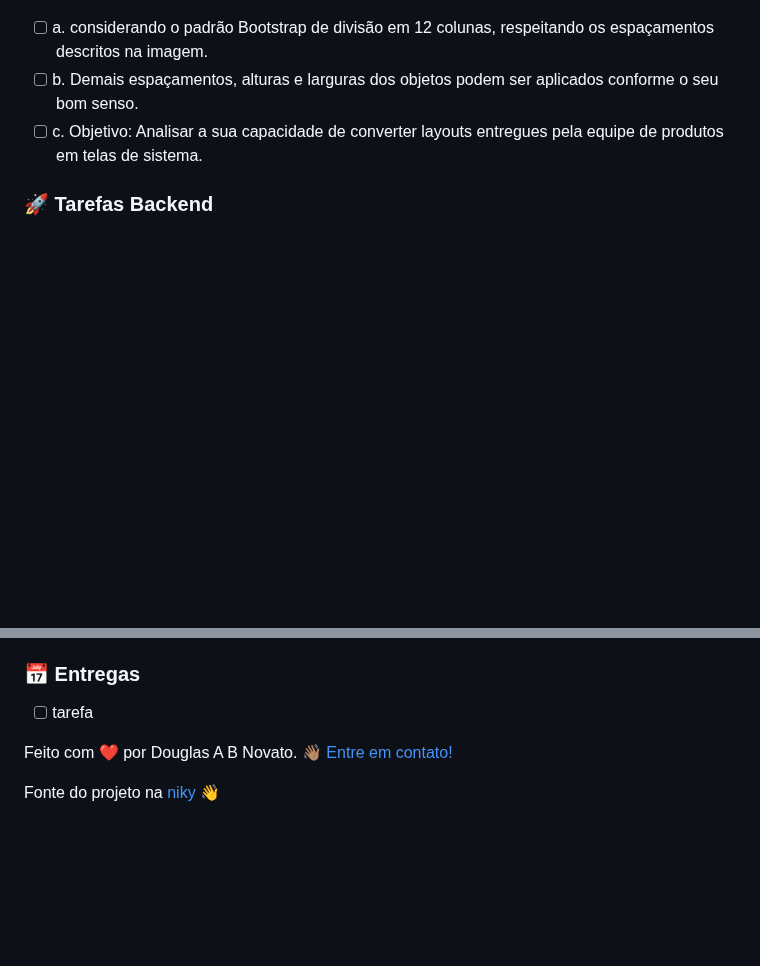
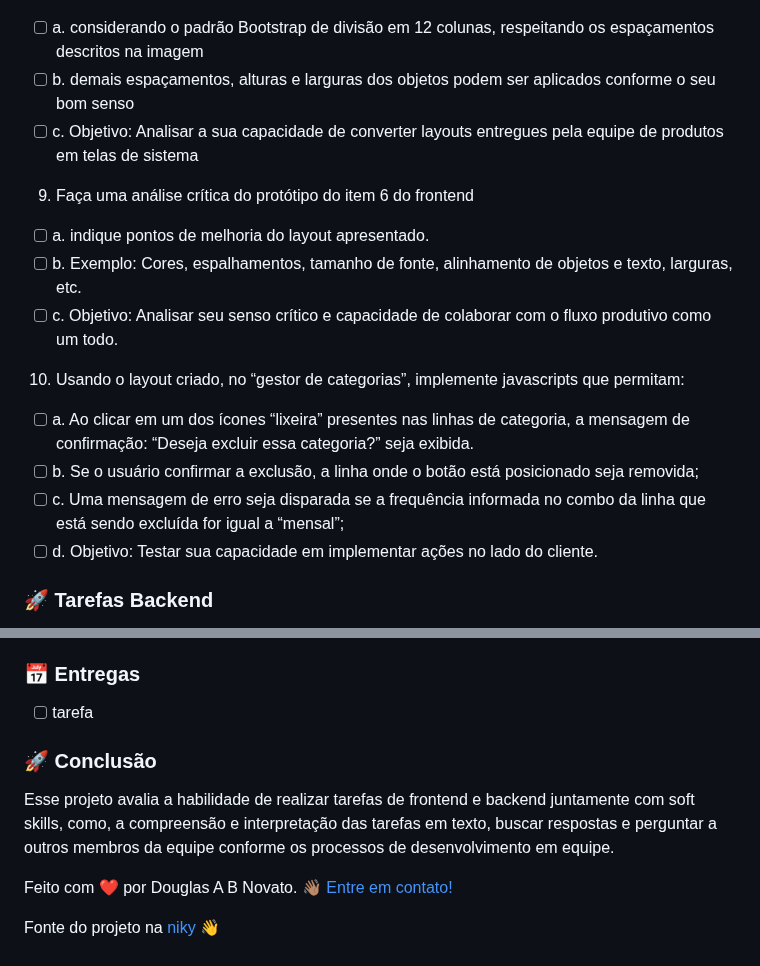
Before and after one commit to douglasabnovato/niky, a Markdown page: readme.md, 2 parts joined by grey strips. Rendered like a GitHub page; blank space fills up the shorter version.

```diff
--- a/readme.md
+++ b/readme.md
@@ -28,9 +28,23 @@ arquivos SQL gerados.
 
 ![Design](./.github/item-6-design.jpg)
 
-- [ ] a. considerando o padrão Bootstrap de divisão em 12 colunas, respeitando os espaçamentos descritos na imagem.
-- [ ] b. Demais espaçamentos, alturas e larguras dos objetos podem ser aplicados conforme o seu bom senso.
-- [ ] c. Objetivo: Analisar a sua capacidade de converter layouts entregues pela equipe de produtos em telas de sistema.
+- [ ] a. considerando o padrão Bootstrap de divisão em 12 colunas, respeitando os espaçamentos descritos na imagem
+- [ ] b. demais espaçamentos, alturas e larguras dos objetos podem ser aplicados conforme o seu bom senso
+- [ ] c. Objetivo: Analisar a sua capacidade de converter layouts entregues pela equipe de produtos em telas de sistema
+
+9. Faça uma análise crítica do protótipo do item 6 do frontend
+
+- [ ] a. indique pontos de melhoria do layout apresentado.
+- [ ] b. Exemplo: Cores, espalhamentos, tamanho de fonte, alinhamento de objetos e texto, larguras, etc.
+- [ ] c. Objetivo: Analisar seu senso crítico e capacidade de colaborar com o fluxo produtivo como um todo.
+
+10.  Usando o layout criado, no “gestor de categorias”, implemente javascripts que permitam:
+
+- [ ] a. Ao clicar em um dos ícones “lixeira” presentes nas linhas de categoria, a mensagem de
+confirmação: “Deseja excluir essa categoria?” seja exibida.
+- [ ] b. Se o usuário confirmar a exclusão, a linha onde o botão está posicionado seja removida;
+- [ ] c. Uma mensagem de erro seja disparada se a frequência informada no combo da linha que está sendo excluída for igual a “mensal”;
+- [ ] d. Objetivo: Testar sua capacidade em implementar ações no lado do cliente.
 
 ### 🚀 Tarefas Backend
 
@@ -125,6 +174,10 @@ da compreensão de um modelo de dados simples.
 
 - [ ] tarefa
 
+### 🚀 Conclusão
+
+Esse projeto avalia a habilidade de realizar tarefas de frontend e backend juntamente com soft skills, como, a compreensão e interpretação das tarefas em texto, buscar respostas e perguntar a outros membros da equipe conforme os processos de desenvolvimento em equipe.
+
 Feito com ❤️ por Douglas A B Novato. 👋🏽 [Entre em contato!](https://www.linkedin.com/in/douglasabnovato/)
 
 Fonte do projeto na [niky](https://www.niky.com.vc/) 👋
```
Also changed, not shown: other parts of readme.md (+35 -0 lines), .github/item-11-json.jpg (added), .github/item-11-log.jpg (added), .github/item-7-table.jpg (added).
